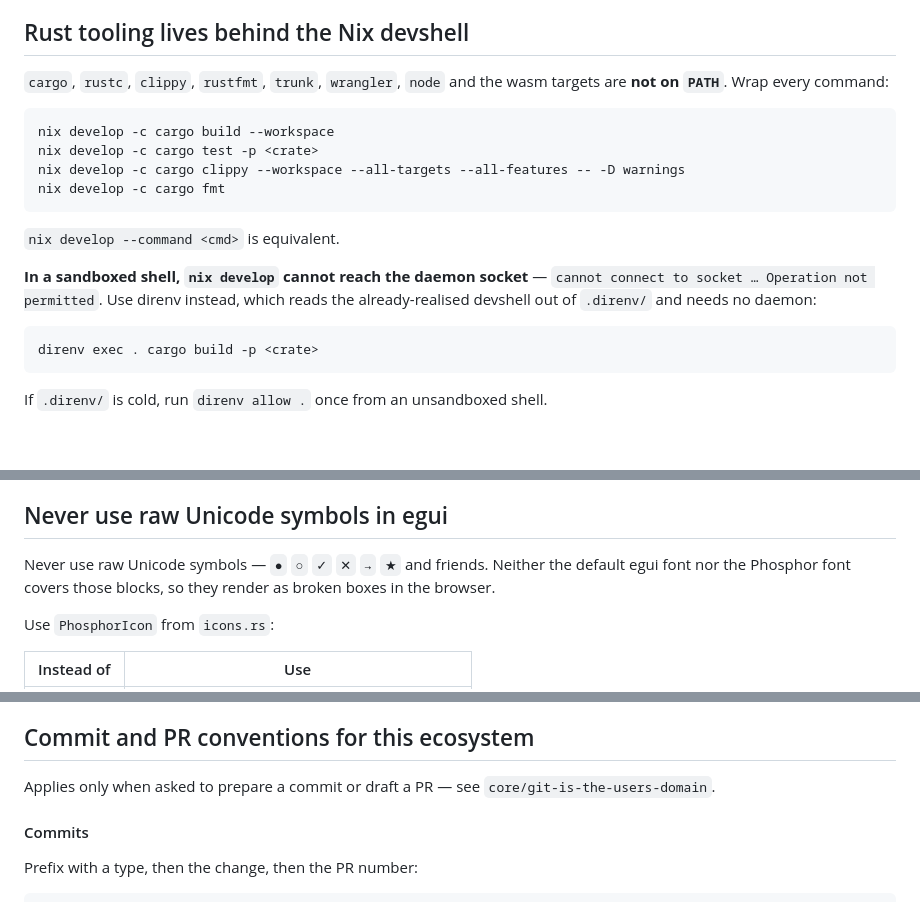
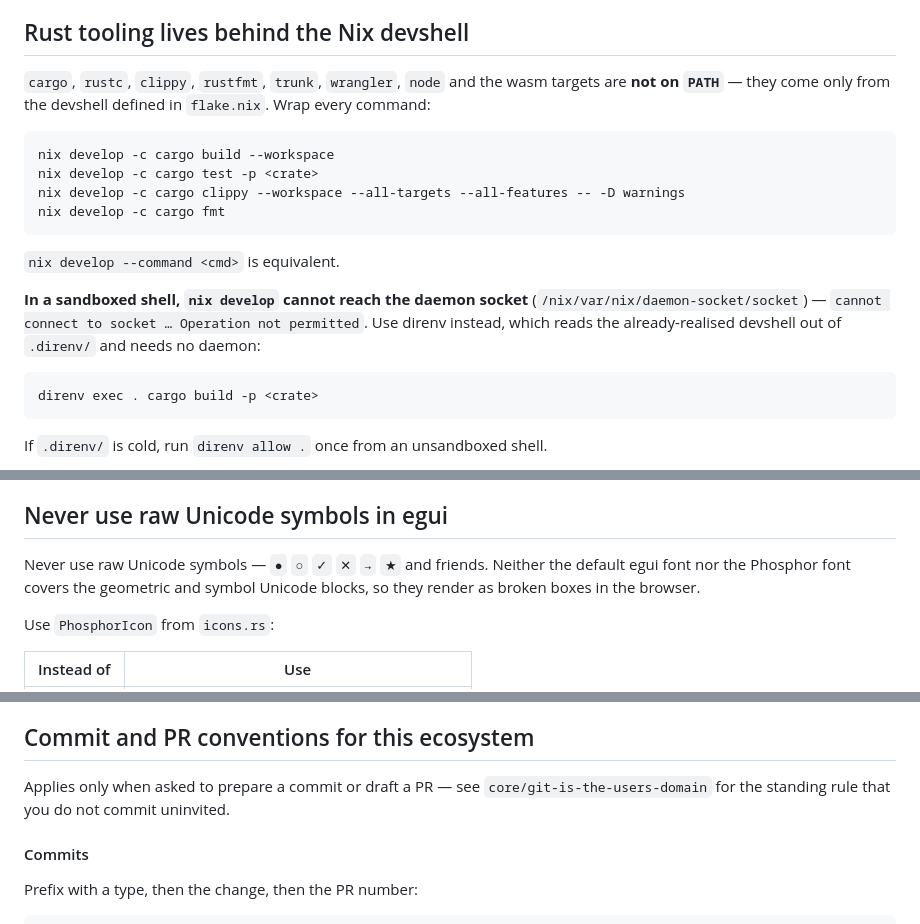
Before and after one commit to defrag-au/shared-crates, a Markdown page: CLAUDE.md, 3 parts joined by grey strips. Rendered like a GitHub page; blank space fills up the shorter version.

````diff
--- a/CLAUDE.md
+++ b/CLAUDE.md
@@ -235,7 +243,8 @@ KOIOS_API_KEY=<real value>
 <!-- rule: rules/rust/devshell-first -->
 
 `cargo`, `rustc`, `clippy`, `rustfmt`, `trunk`, `wrangler`, `node` and the wasm targets are
-**not on `PATH`**. Wrap every command:
+**not on `PATH`** — they come only from the devshell defined in `flake.nix`. Wrap every
+command:
 
 ```sh
 nix develop -c cargo build --workspace
@@ -246,9 +255,10 @@ nix develop -c cargo fmt
 
 `nix develop --command <cmd>` is equivalent.
 
-**In a sandboxed shell, `nix develop` cannot reach the daemon socket** —
-`cannot connect to socket … Operation not permitted`. Use direnv instead, which reads the
-already-realised devshell out of `.direnv/` and needs no daemon:
+**In a sandboxed shell, `nix develop` cannot reach the daemon socket**
+(`/nix/var/nix/daemon-socket/socket`) — `cannot connect to socket … Operation not
+permitted`. Use direnv instead, which reads the already-realised devshell out of `.direnv/`
+and needs no daemon:
 
 ```sh
 direnv exec . cargo build -p <crate>
@@ -507,7 +517,8 @@ the row height is already decided.
 <!-- rule: rules/org/defrag/egui-icons-only -->
 
 Never use raw Unicode symbols — `●` `○` `✓` `✕` `→` `★` and friends. Neither the default egui
-font nor the Phosphor font covers those blocks, so they render as broken boxes in the browser.
+font nor the Phosphor font covers the geometric and symbol Unicode blocks, so they render as
+broken boxes in the browser.
 
 Use `PhosphorIcon` from `icons.rs`:
 
@@ -549,7 +560,8 @@ Blocks of text are the wrong tool in egui — reach for an encoding instead:
 <!-- rule: rules/org/defrag/commit-conventions -->
 
 Applies only when asked to prepare a commit or draft a PR — see
-`core/git-is-the-users-domain`.
+`core/git-is-the-users-domain` for the standing rule
+that you do not commit uninvited.
 
 #### Commits
 
````
Also changed, not shown: other parts of CLAUDE.md (+24 -16 lines), AGENTS.md (+32 -20 lines).
